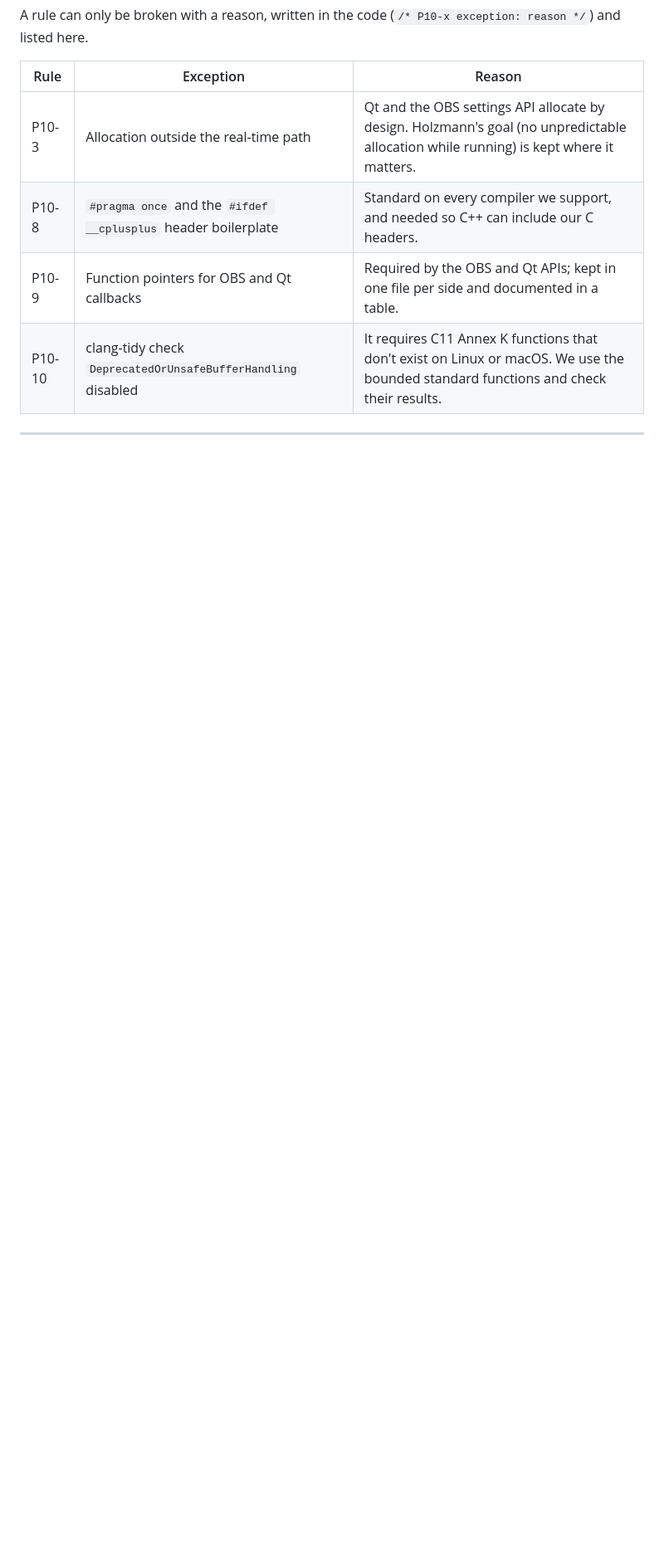
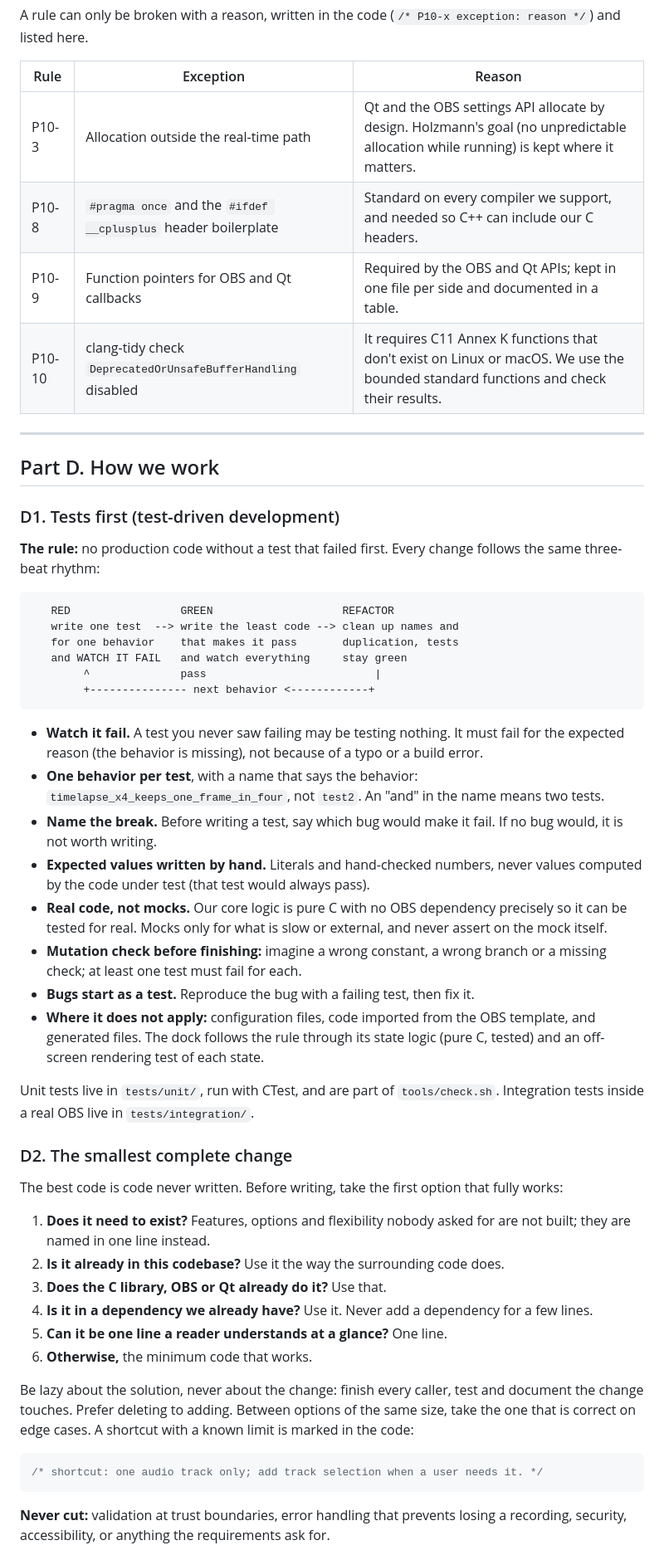
Before and after one commit to miguetronic/timelapse-switch, a Markdown page: docs/coding-rules.md, the part around one of its changes. Shown at 83% size. Rendered like a GitHub page; blank space fills up the shorter version.

Commit message:
docs: tests first, smallest change, performance and evidence rules
New Part D in docs/coding-rules.md:
- D1 test-driven development: red, green, refactor; watch every test
  fail; name the break; hand-written expected values; real code over
  mocks; mutation check.
- D2 the smallest complete change, with "shortcut:" comments and a
  never-cut list.
- D3 performance: measure first, real-time budget, copy only what passes.
- D4 evidence before claims.
The review checklist gains the matching items.

Co-Authored-By: Claude Opus 5.5 <noreply@anthropic.com>

````diff
--- a/docs/coding-rules.md
+++ b/docs/coding-rules.md
@@ -319,3 +323,48 @@ A rule can only be broken with a reason, written in the code (`/* P10-x exceptio
 
 ---
 
+## Part D. How we work
+
+### D1. Tests first (test-driven development)
+
+**The rule:** no production code without a test that failed first. Every change follows the same three-beat rhythm:
+
+```
+   RED                 GREEN                    REFACTOR
+   write one test  --> write the least code --> clean up names and
+   for one behavior    that makes it pass       duplication, tests
+   and WATCH IT FAIL   and watch everything     stay green
+        ^              pass                          |
+        +--------------- next behavior <------------+
+```
+
+- **Watch it fail.** A test you never saw failing may be testing nothing. It must fail for the expected reason (the behavior is missing), not because of a typo or a build error.
+- **One behavior per test**, with a name that says the behavior: `timelapse_x4_keeps_one_frame_in_four`, not `test2`. An "and" in the name means two tests.
+- **Name the break.** Before writing a test, say which bug would make it fail. If no bug would, it is not worth writing.
+- **Expected values written by hand.** Literals and hand-checked numbers, never values computed by the code under test (that test would always pass).
+- **Real code, not mocks.** Our core logic is pure C with no OBS dependency precisely so it can be tested for real. Mocks only for what is slow or external, and never assert on the mock itself.
+- **Mutation check before finishing:** imagine a wrong constant, a wrong branch or a missing check; at least one test must fail for each.
+- **Bugs start as a test.** Reproduce the bug with a failing test, then fix it.
+- **Where it does not apply:** configuration files, code imported from the OBS template, and generated files. The dock follows the rule through its state logic (pure C, tested) and an off-screen rendering test of each state.
+
+Unit tests live in `tests/unit/`, run with CTest, and are part of `tools/check.sh`. Integration tests inside a real OBS live in `tests/integration/`.
+
+### D2. The smallest complete change
+
+The best code is code never written. Before writing, take the first option that fully works:
+
+1. **Does it need to exist?** Features, options and flexibility nobody asked for are not built; they are named in one line instead.
+2. **Is it already in this codebase?** Use it the way the surrounding code does.
+3. **Does the C library, OBS or Qt already do it?** Use that.
+4. **Is it in a dependency we already have?** Use it. Never add a dependency for a few lines.
+5. **Can it be one line a reader understands at a glance?** One line.
+6. **Otherwise,** the minimum code that works.
+
+Be lazy about the solution, never about the change: finish every caller, test and document the change touches. Prefer deleting to adding. Between options of the same size, take the one that is correct on edge cases. A shortcut with a known limit is marked in the code:
+
+```c
+/* shortcut: one audio track only; add track selection when a user needs it. */
+```
+
+**Never cut:** validation at trust boundaries, error handling that prevents losing a recording, security, accessibility, or anything the requirements ask for.
+
````
Also changed, not shown: other parts of docs/coding-rules.md (+22 -0 lines).
